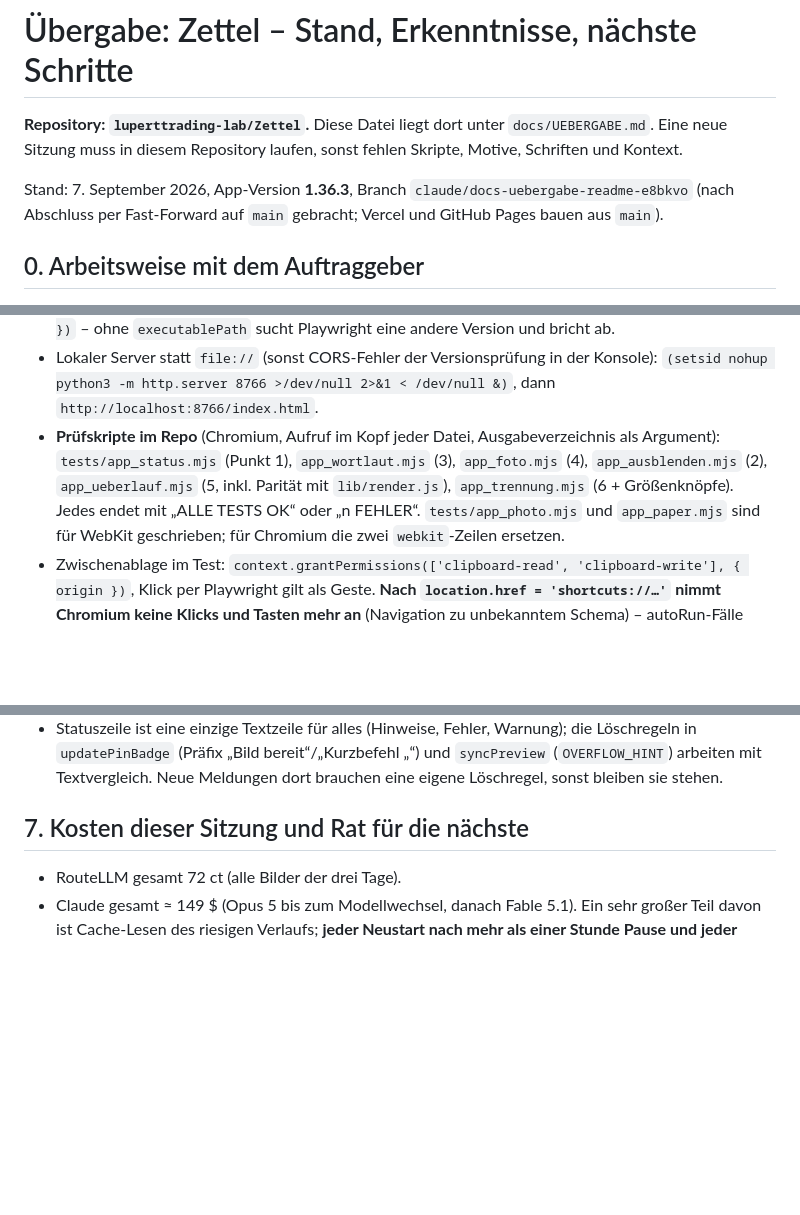
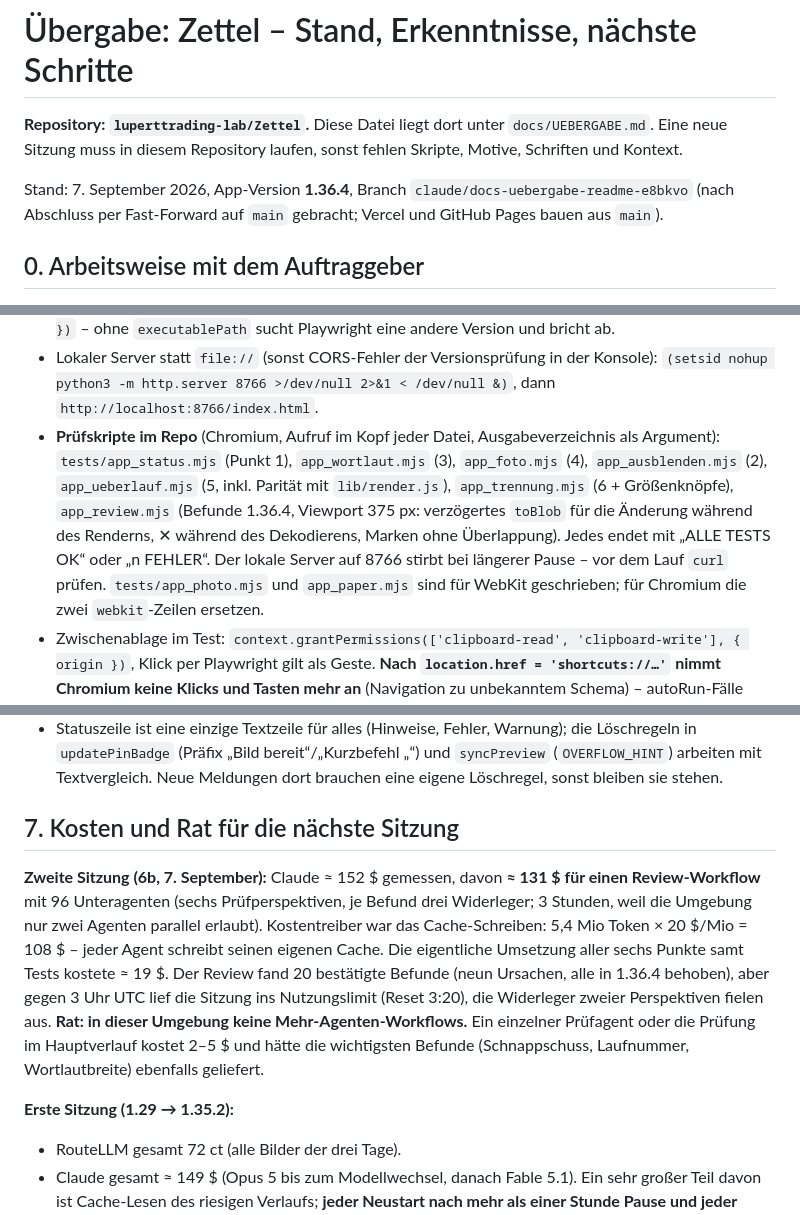
Before and after one commit to luperttrading-lab/Zettel, a Markdown page: docs/UEBERGABE.md, 3 parts joined by grey strips. Rendered like a GitHub page; blank space fills up the shorter version.

Commit message:
Uebergabe und README: Stand 1.36.4, Review-Ergebnis und Kosten der zweiten Sitzung
Co-Authored-By: Claude Fable 5.1 <noreply@anthropic.com>
Claude-Session: https://claude.ai/code/session_01A4zhwgFSDKYAA5BzmvynYK

```diff
--- a/docs/UEBERGABE.md
+++ b/docs/UEBERGABE.md
@@ -3,7 +3,7 @@
 **Repository: `luperttrading-lab/Zettel`.** Diese Datei liegt dort unter `docs/UEBERGABE.md`. Eine neue Sitzung
 muss in diesem Repository laufen, sonst fehlen Skripte, Motive, Schriften und Kontext.
 
-Stand: 7. September 2026, App-Version **1.36.3**, Branch `claude/docs-uebergabe-readme-e8bkvo` (nach Abschluss per
+Stand: 7. September 2026, App-Version **1.36.4**, Branch `claude/docs-uebergabe-readme-e8bkvo` (nach Abschluss per
 Fast-Forward auf `main` gebracht; Vercel und GitHub Pages bauen aus `main`).
 
 ## 0. Arbeitsweise mit dem Auftraggeber
@@ -179,7 +180,9 @@ Skripte: `node tools/gen_image.mjs <out.png> <modell> "<prompt>" [--dump] [--noc
   `(setsid nohup python3 -m http.server 8766 >/dev/null 2>&1 < /dev/null &)`, dann `http://localhost:8766/index.html`.
 - **Prüfskripte im Repo** (Chromium, Aufruf im Kopf jeder Datei, Ausgabeverzeichnis als Argument): `tests/app_status.mjs`
   (Punkt 1), `app_wortlaut.mjs` (3), `app_foto.mjs` (4), `app_ausblenden.mjs` (2), `app_ueberlauf.mjs` (5, inkl.
-  Parität mit `lib/render.js`), `app_trennung.mjs` (6 + Größenknöpfe). Jedes endet mit „ALLE TESTS OK“ oder „n FEHLER“.
+  Parität mit `lib/render.js`), `app_trennung.mjs` (6 + Größenknöpfe), `app_review.mjs` (Befunde 1.36.4, Viewport 375 px:
+  verzögertes `toBlob` für die Änderung während des Renderns, ✕ während des Dekodierens, Marken ohne Überlappung).
+  Jedes endet mit „ALLE TESTS OK“ oder „n FEHLER“. Der lokale Server auf 8766 stirbt bei längerer Pause – vor dem Lauf `curl` prüfen.
   `tests/app_photo.mjs` und `app_paper.mjs` sind für WebKit geschrieben; für Chromium die zwei `webkit`-Zeilen ersetzen.
 - Zwischenablage im Test: `context.grantPermissions(['clipboard-read', 'clipboard-write'], { origin })`, Klick per
   Playwright gilt als Geste. **Nach `location.href = 'shortcuts://…'` nimmt Chromium keine Klicks und Tasten mehr an**
@@ -256,7 +259,18 @@ auf dem iPhone offen. Den Erhalt von Home-Bildschirm, Uhrstil und Widgets nie au
   (Präfix „Bild bereit“/„Kurzbefehl „“) und `syncPreview` (`OVERFLOW_HINT`) arbeiten mit Textvergleich. Neue
   Meldungen dort brauchen eine eigene Löschregel, sonst bleiben sie stehen.
 
-## 7. Kosten dieser Sitzung und Rat für die nächste
+## 7. Kosten und Rat für die nächste Sitzung
+
+**Zweite Sitzung (6b, 7. September):** Claude ≈ 152 $ gemessen, davon **≈ 131 $ für einen Review-Workflow** mit
+96 Unteragenten (sechs Prüfperspektiven, je Befund drei Widerleger; 3 Stunden, weil die Umgebung nur zwei Agenten
+parallel erlaubt). Kostentreiber war das Cache-Schreiben: 5,4 Mio Token × 20 $/Mio = 108 $ – jeder Agent schreibt seinen
+eigenen Cache. Die eigentliche Umsetzung aller sechs Punkte samt Tests kostete ≈ 19 $. Der Review fand 20 bestätigte
+Befunde (neun Ursachen, alle in 1.36.4 behoben), aber gegen 3 Uhr UTC lief die Sitzung ins Nutzungslimit (Reset 3:20),
+die Widerleger zweier Perspektiven fielen aus. **Rat: in dieser Umgebung keine Mehr-Agenten-Workflows.** Ein einzelner
+Prüfagent oder die Prüfung im Hauptverlauf kostet 2–5 $ und hätte die wichtigsten Befunde (Schnappschuss, Laufnummer,
+Wortlautbreite) ebenfalls geliefert.
+
+**Erste Sitzung (1.29 → 1.35.2):**
 
 - RouteLLM gesamt 72 ct (alle Bilder der drei Tage).
 - Claude gesamt ≈ 149 $ (Opus 5 bis zum Modellwechsel, danach Fable 5.1). Ein sehr großer Teil davon ist
```
Also changed, not shown: other parts of docs/UEBERGABE.md (+2 -1 lines), README.md (+3 -2 lines).
